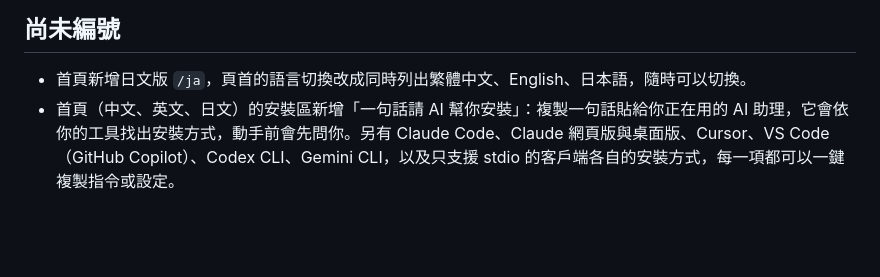
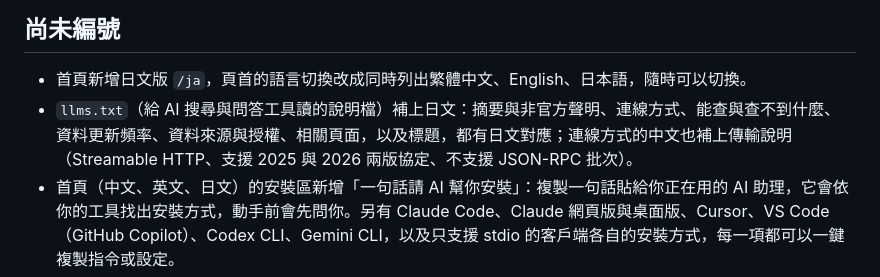
Before and after one commit to taux-io/twse-mcp, a Markdown page: CHANGELOG.md, the part around the change. GitHub-like rendering; blank space fills up the shorter version.

```diff
--- a/CHANGELOG.md
+++ b/CHANGELOG.md
@@ -10,6 +10,7 @@
 ## 尚未編號
 
 - 首頁新增日文版 `/ja`，頁首的語言切換改成同時列出繁體中文、English、日本語，隨時可以切換。
+- `llms.txt`（給 AI 搜尋與問答工具讀的說明檔）補上日文：摘要與非官方聲明、連線方式、能查與查不到什麼、資料更新頻率、資料來源與授權、相關頁面，以及標題，都有日文對應；連線方式的中文也補上傳輸說明（Streamable HTTP、支援 2025 與 2026 兩版協定、不支援 JSON-RPC 批次）。
 - 首頁（中文、英文、日文）的安裝區新增「一句話請 AI 幫你安裝」：複製一句話貼給你正在用的 AI 助理，它會依你的工具找出安裝方式，動手前會先問你。另有 Claude Code、Claude 網頁版與桌面版、Cursor、VS Code（GitHub Copilot）、Codex CLI、Gemini CLI，以及只支援 stdio 的客戶端各自的安裝方式，每一項都可以一鍵複製指令或設定。
 - 網站的網頁（首頁、`/en`、`/datasets`、`/privacy`）加上 Google Analytics 4 統計瀏覽量，會設定 `_ga` cookie；隱私權政策已補說明。MCP 連線不受影響：AI 助理的工具呼叫與參數不會進 Google Analytics，也不設 cookie。
 - 新增 `/datasets`（僅繁體中文）：把 275 個證交所與期交所公開資料集依主題列成一頁，方便知道 AI 查得到什麼。連到它的入口在繁中首頁頁尾。
```
Also changed, not shown: CHANGELOG.en.md (+1 -0 lines), PRODUCT.md (+2 -2 lines).
